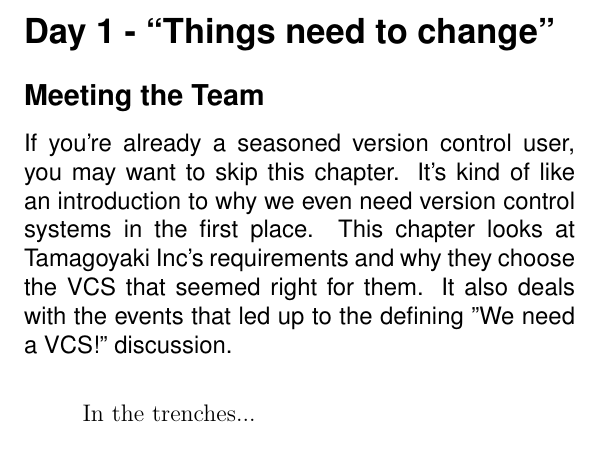
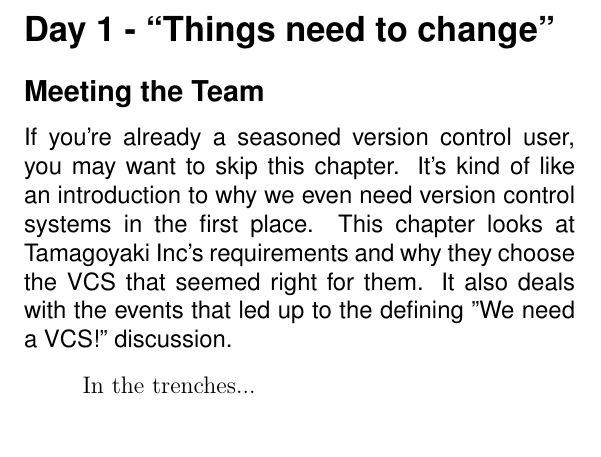
Before and after one commit to cbx33/gitt, a LaTeX book (gitt.tex): part of page 11 of 55, cut so that both start at the same text. Compiled offline with pdfLaTeX.

Commit message:
Cleaned up the margins

```diff
--- a/gitt.tex
+++ b/gitt.tex
@@ -1,20 +1,21 @@
 % intro.tex - Introduction
-\documentclass[openright,final,12pt]{memoir}
+\documentclass[a5paper,openright,12pt]{memoir}
 
 % set paper size
-\setstocksize{20.98cm}{14.8cm}
-\settrimmedsize{20.98cm}{14.8cm}{*}
-\settrims{0in}{0in}
+
+%\setstocksize{20.98cm}{14.8cm}
+%\settrimmedsize{20.98cm}{14.8cm}{*}
+
+%\settrims{0in}{0in}
 %\settypeblocksize{17.16cm}{10.73cm}{*}
-%\setlrmargins{2.16cm}{*}{*}
-%\setulmargins{1.91cm}{*}{*}
+
 \setlrmarginsandblock{2.16cm}{1.91cm}{*}
 \setulmarginsandblock{1.91cm}{1.91cm}{*}
 \checkandfixthelayout
+
+% import packages
 \usepackage{graphicx}
 \usepackage{float}
-
-% import packages
 \usepackage{fullpage}
 \usepackage{color,fancyvrb,relsize}
 
```
Also changed, not shown: gitt.tex (7 more changed lines).
